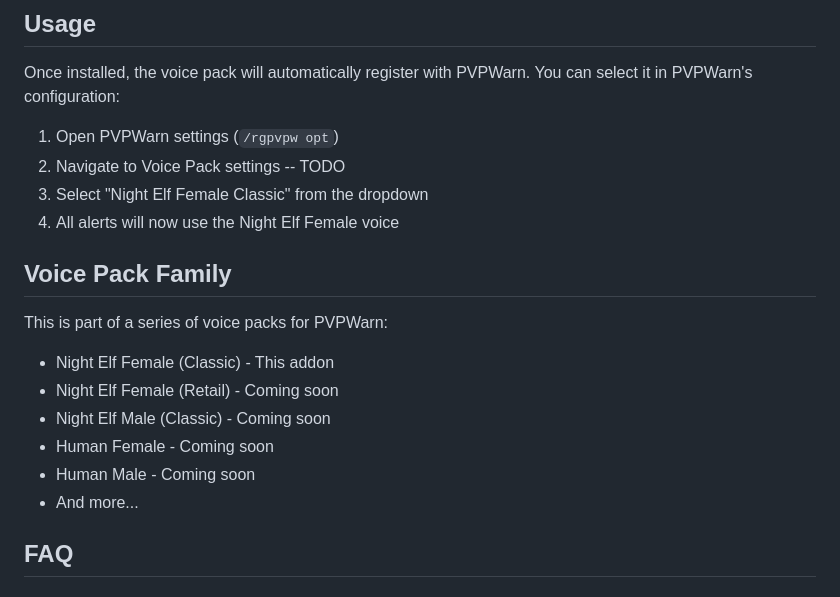
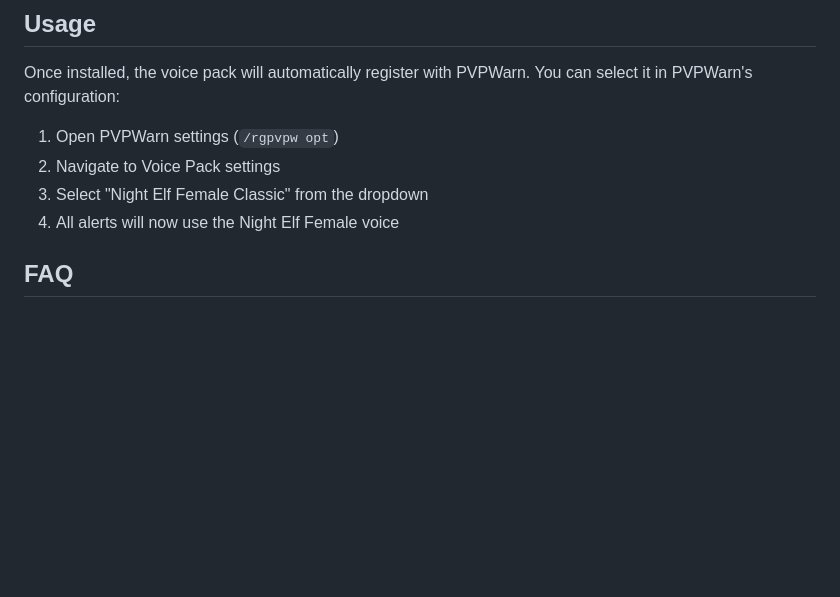
Before and after one commit to RagedUnicorn/wow-classic-pvpwarn-vpnfc, a Markdown page: README.md, the part around the change. Drawn GitHub-style; blank space fills up the shorter version.

Commit message:
Update README.md to remove TODO and clarify voice pack settings

```diff
--- a/README.md
+++ b/README.md
@@ -31,19 +31,9 @@ This voice pack requires the main PVPWarn addon to be installed:
 Once installed, the voice pack will automatically register with PVPWarn. You can select it in PVPWarn's configuration:
 
 1. Open PVPWarn settings (`/rgpvpw opt`)
-2. Navigate to Voice Pack settings -- TODO
+2. Navigate to Voice Pack settings
 3. Select "Night Elf Female Classic" from the dropdown
 4. All alerts will now use the Night Elf Female voice
-
-## Voice Pack Family
-
-This is part of a series of voice packs for PVPWarn:
-- Night Elf Female (Classic) - This addon
-- Night Elf Female (Retail) - Coming soon
-- Night Elf Male (Classic) - Coming soon
-- Human Female - Coming soon
-- Human Male - Coming soon
-- And more...
 
 ## FAQ
 
```
